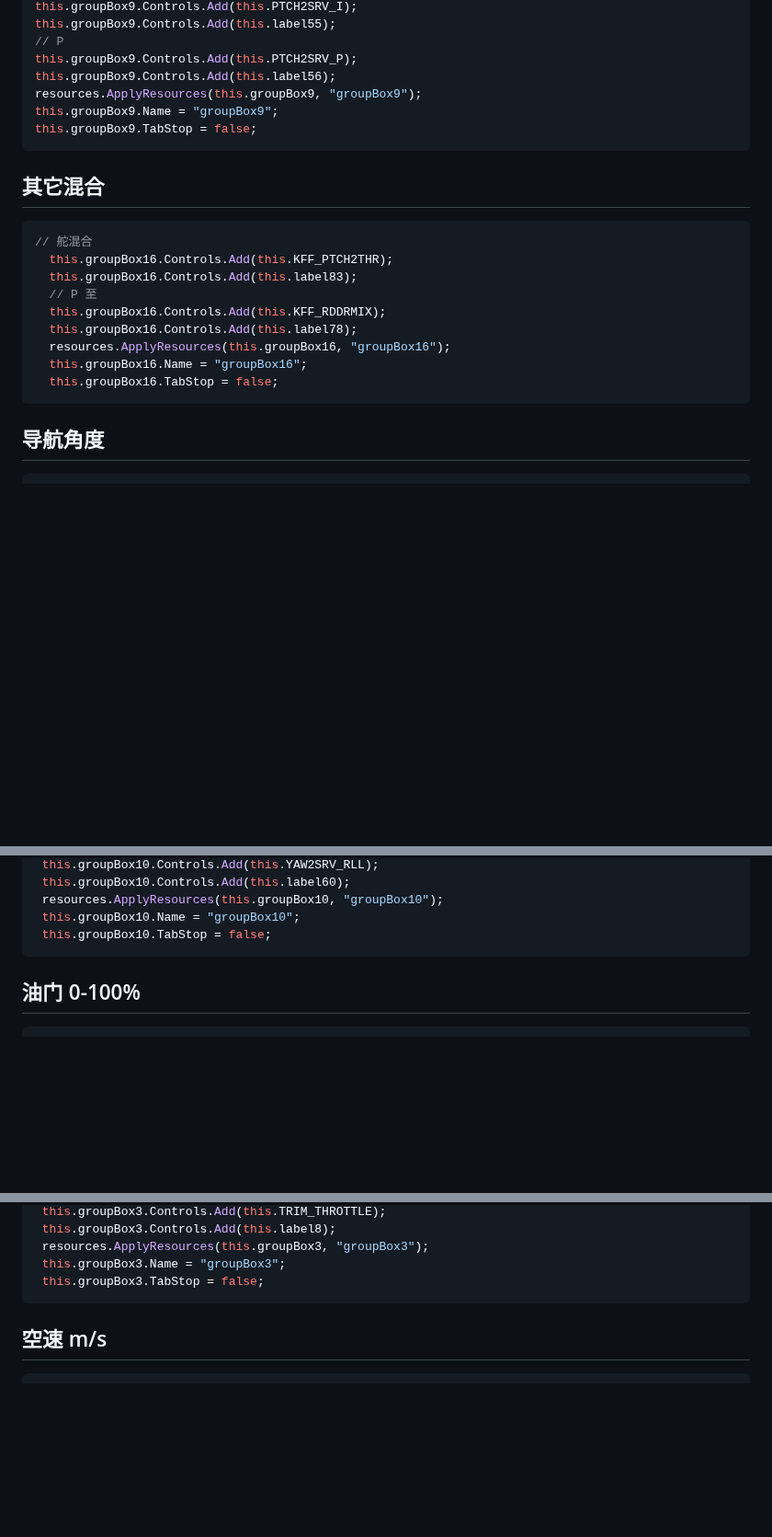
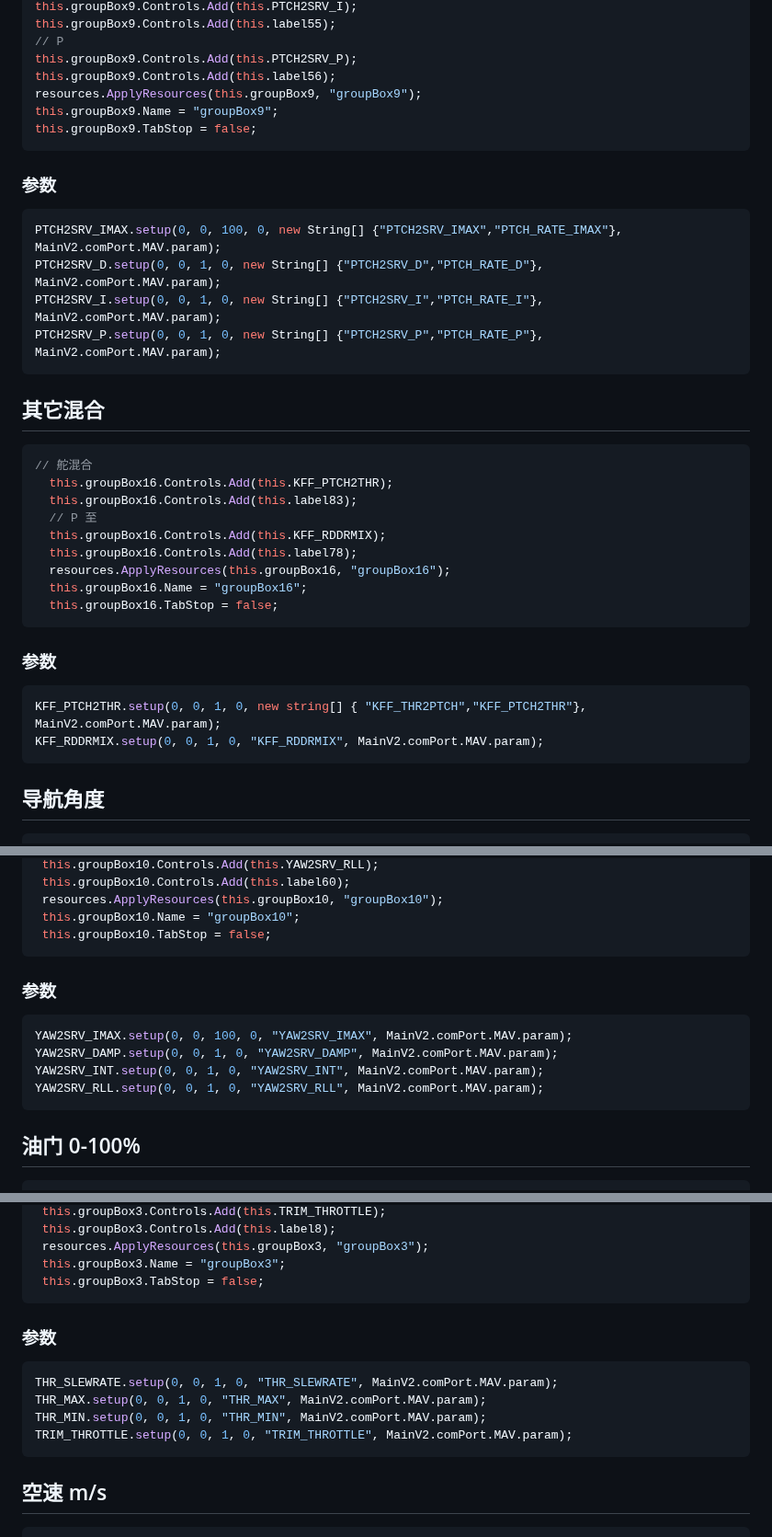
Before and after one commit to wilsonLiuXing/wilsonLiuXing.github.io, a Markdown page: rm1.md, 3 parts joined by grey strips. Shown at 92% size. GitHub-like rendering; blank space fills up the shorter version.

````diff
--- a/rm1.md
+++ b/rm1.md
@@ -266,6 +286,13 @@ resources.ApplyResources(this.groupBox9, "groupBox9");
 this.groupBox9.Name = "groupBox9";
 this.groupBox9.TabStop = false;
 ```
+### 参数
+```C#
+PTCH2SRV_IMAX.setup(0, 0, 100, 0, new String[] {"PTCH2SRV_IMAX","PTCH_RATE_IMAX"}, MainV2.comPort.MAV.param);
+PTCH2SRV_D.setup(0, 0, 1, 0, new String[] {"PTCH2SRV_D","PTCH_RATE_D"}, MainV2.comPort.MAV.param);
+PTCH2SRV_I.setup(0, 0, 1, 0, new String[] {"PTCH2SRV_I","PTCH_RATE_I"}, MainV2.comPort.MAV.param);
+PTCH2SRV_P.setup(0, 0, 1, 0, new String[] {"PTCH2SRV_P","PTCH_RATE_P"}, MainV2.comPort.MAV.param);
+```
 ## 其它混合
 ```C#
 // 舵混合
@@ -278,7 +305,11 @@ this.groupBox9.TabStop = false;
   this.groupBox16.Name = "groupBox16";
   this.groupBox16.TabStop = false;
 ```
-
+### 参数
+```C#
+KFF_PTCH2THR.setup(0, 0, 1, 0, new string[] { "KFF_THR2PTCH","KFF_PTCH2THR"}, MainV2.comPort.MAV.param);
+KFF_RDDRMIX.setup(0, 0, 1, 0, "KFF_RDDRMIX", MainV2.comPort.MAV.param);
+```
 ## 导航角度
 ```C#
 // 最小Pitch
@@ -330,7 +350,13 @@ this.groupBox2.TabStop = false;
  this.groupBox10.Name = "groupBox10";
  this.groupBox10.TabStop = false;
 ```
-
+### 参数
+```C#
+YAW2SRV_IMAX.setup(0, 0, 100, 0, "YAW2SRV_IMAX", MainV2.comPort.MAV.param);
+YAW2SRV_DAMP.setup(0, 0, 1, 0, "YAW2SRV_DAMP", MainV2.comPort.MAV.param);
+YAW2SRV_INT.setup(0, 0, 1, 0, "YAW2SRV_INT", MainV2.comPort.MAV.param);
+YAW2SRV_RLL.setup(0, 0, 1, 0, "YAW2SRV_RLL", MainV2.comPort.MAV.param);
+```
 ## 油门 0-100%
 
 ```C#
@@ -350,7 +376,13 @@ this.groupBox2.TabStop = false;
  this.groupBox3.Name = "groupBox3";
  this.groupBox3.TabStop = false;
 ```
-
+### 参数
+```C#
+THR_SLEWRATE.setup(0, 0, 1, 0, "THR_SLEWRATE", MainV2.comPort.MAV.param);
+THR_MAX.setup(0, 0, 1, 0, "THR_MAX", MainV2.comPort.MAV.param);
+THR_MIN.setup(0, 0, 1, 0, "THR_MIN", MainV2.comPort.MAV.param);
+TRIM_THROTTLE.setup(0, 0, 1, 0, "TRIM_THROTTLE", MainV2.comPort.MAV.param);
+```
 ## 空速 m/s
 
 ```C#
````
Also changed, not shown: other parts of rm1.md (+31 -15 lines).
